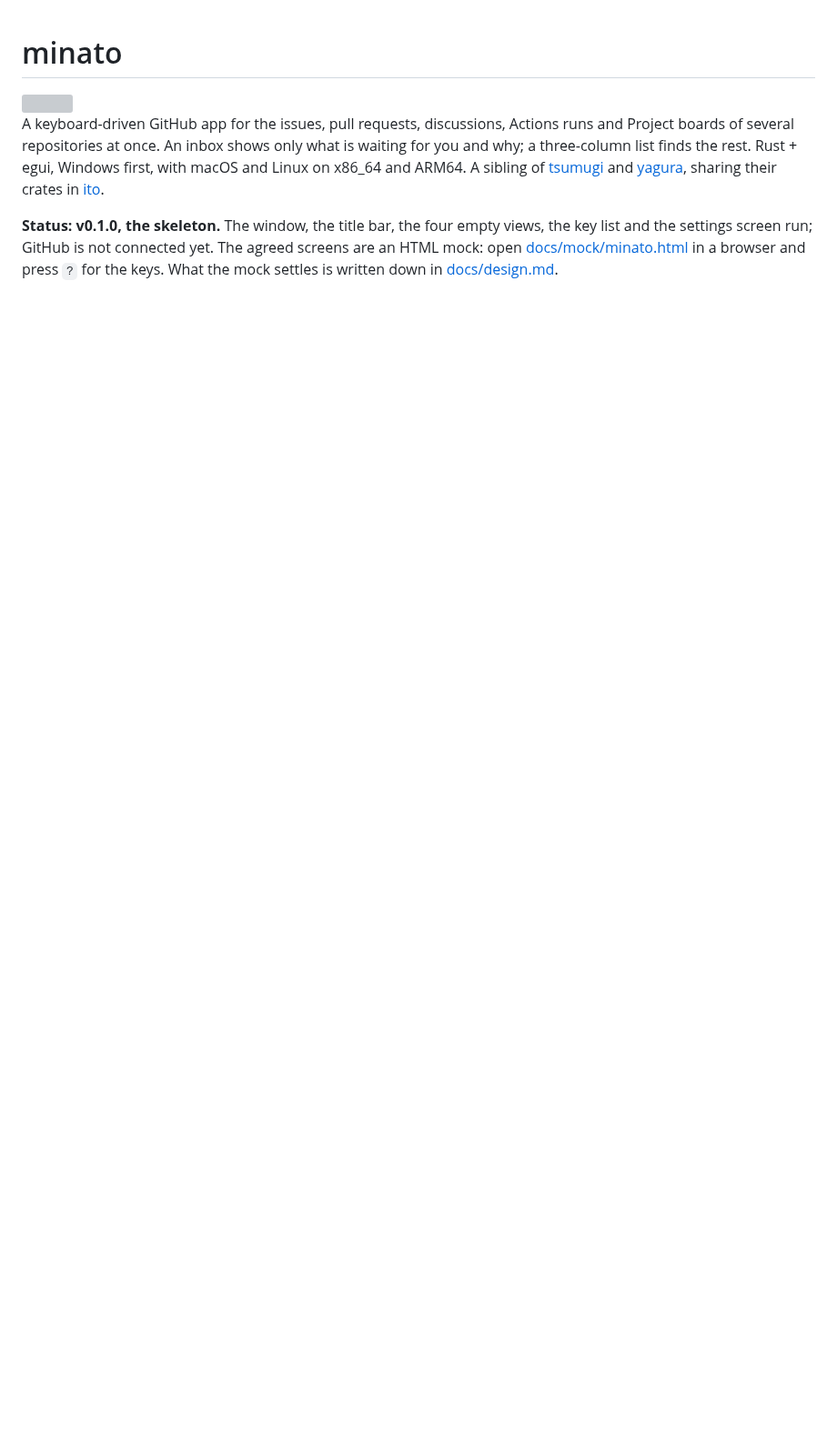
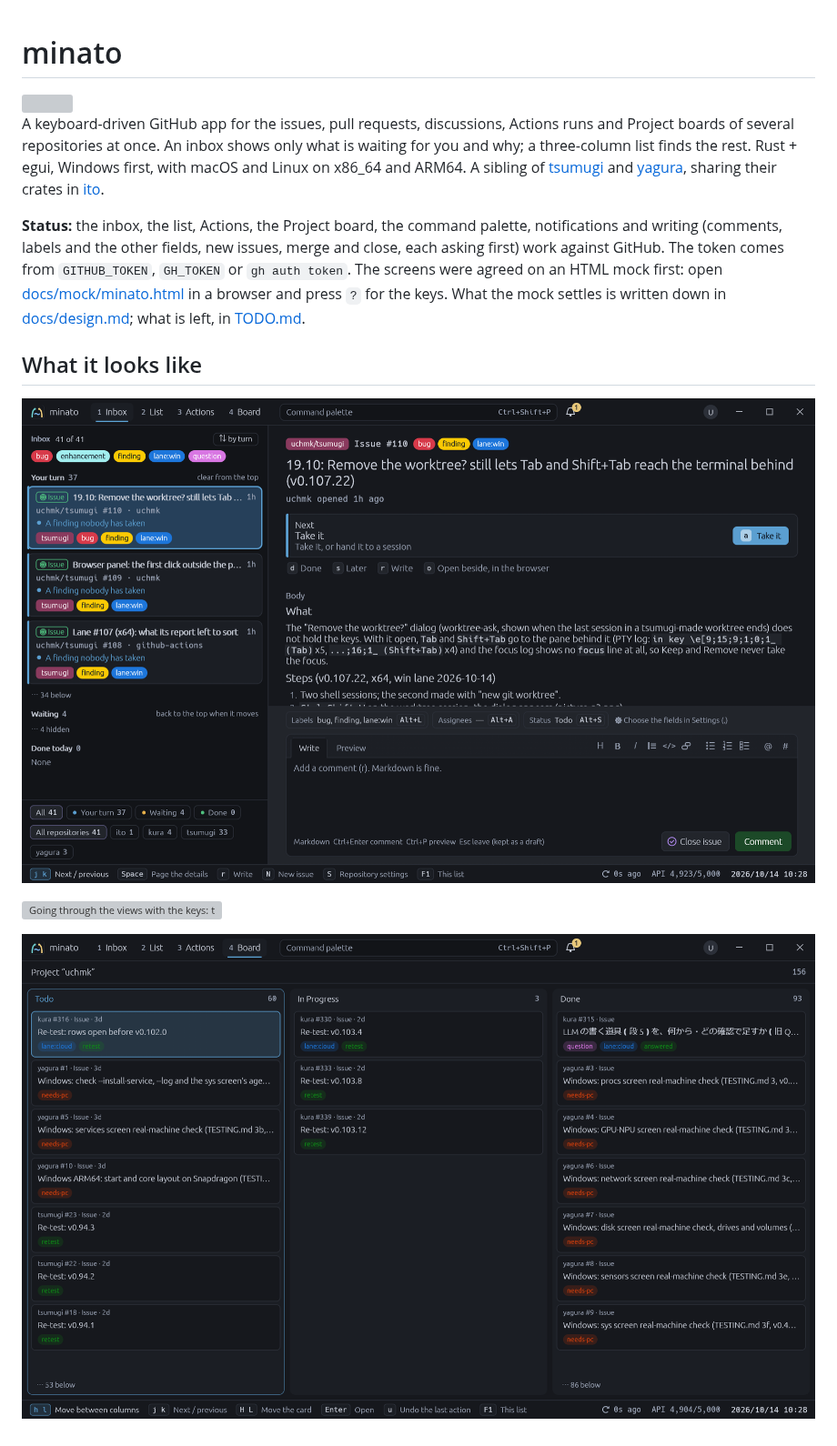
Before and after one commit to uchmk/minato, a Markdown page: README.md, the part around the change. Shown at 91% size. Drawn GitHub-style; pictures changed too: docs/images/board.png (added), docs/images/inbox.png (added); blank space fills up the shorter version; grey boxes are pictures that could not be loaded.

```diff
--- a/README.md
+++ b/README.md
@@ -10,7 +10,18 @@ A sibling of [tsumugi](https://github.com/uchmk/tsumugi) and
 [yagura](https://github.com/uchmk/yagura), sharing their crates in
 [ito](https://github.com/uchmk/ito).
 
-**Status: v0.1.0, the skeleton.** The window, the title bar, the four empty views, the key list and the settings screen run; GitHub is not connected yet. The agreed screens are an HTML mock:
-open [docs/mock/minato.html](docs/mock/minato.html) in a browser and press `?`
-for the keys. What the mock settles is written down in
-[docs/design.md](docs/design.md).
+**Status:** the inbox, the list, Actions, the Project board, the command
+palette, notifications and writing (comments, labels and the other fields,
+new issues, merge and close, each asking first) work against GitHub. The token
+comes from `GITHUB_TOKEN`, `GH_TOKEN` or `gh auth token`. The screens were
+agreed on an HTML mock first: open [docs/mock/minato.html](docs/mock/minato.html)
+in a browser and press `?` for the keys. What the mock settles is written down
+in [docs/design.md](docs/design.md); what is left, in [TODO.md](TODO.md).
+
+## What it looks like
+
+![The inbox: the items waiting for you, each with why (a finding nobody has taken), and beside the selected one what to do next, its body and a box to write a comment](docs/images/inbox.png)
+
+![Going through the views with the keys: the next card in the inbox, the list of every open item, the Project board and its next column, the keys of the board, and back to the inbox](docs/images/minato.gif)
+
+![The Project board: Todo, In Progress and Done, with the issues of the uchmk repositories as cards](docs/images/board.png)
```
Also changed, not shown: CHANGELOG.md (+11 -0 lines), docs/images/README.md (added, +20 -0 lines), docs/images/banner-shot.png (added), docs/social-preview.png (added), 4 other files.
